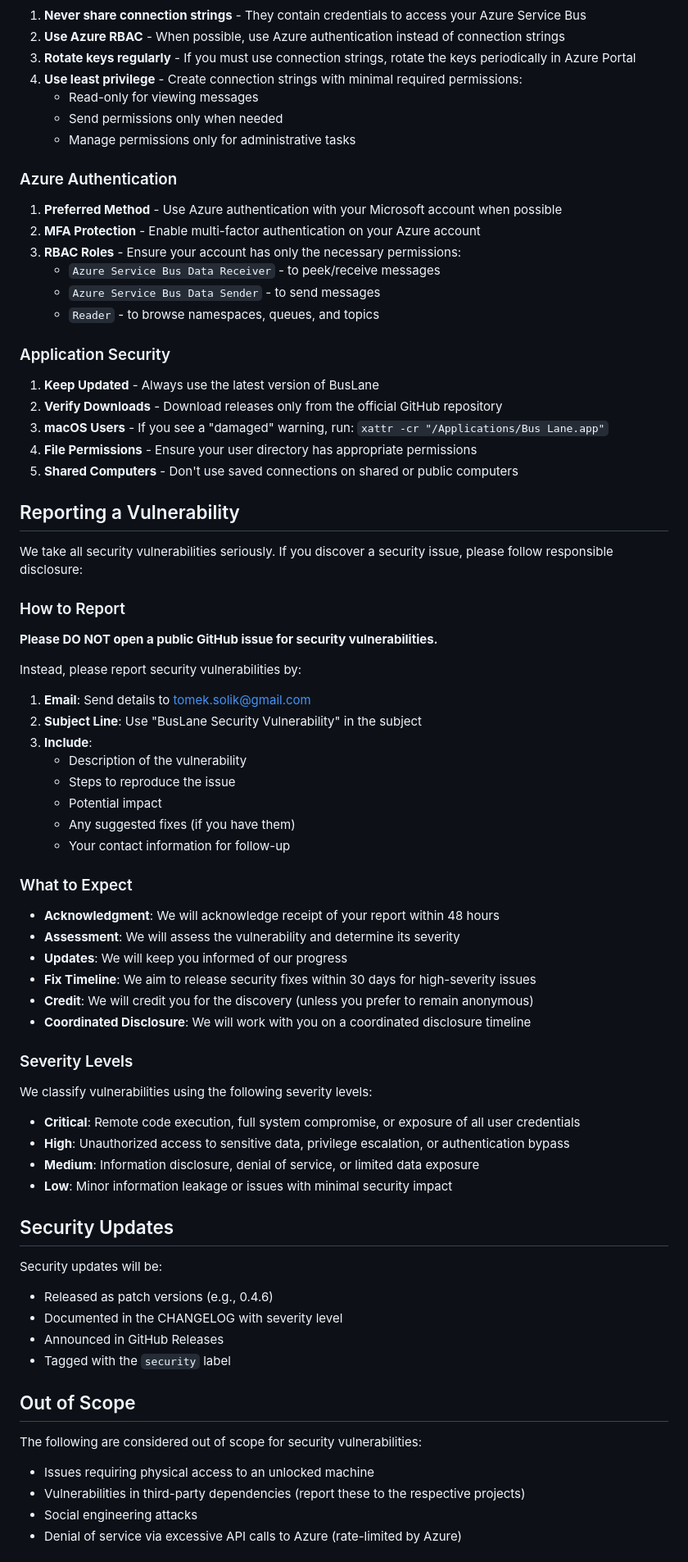
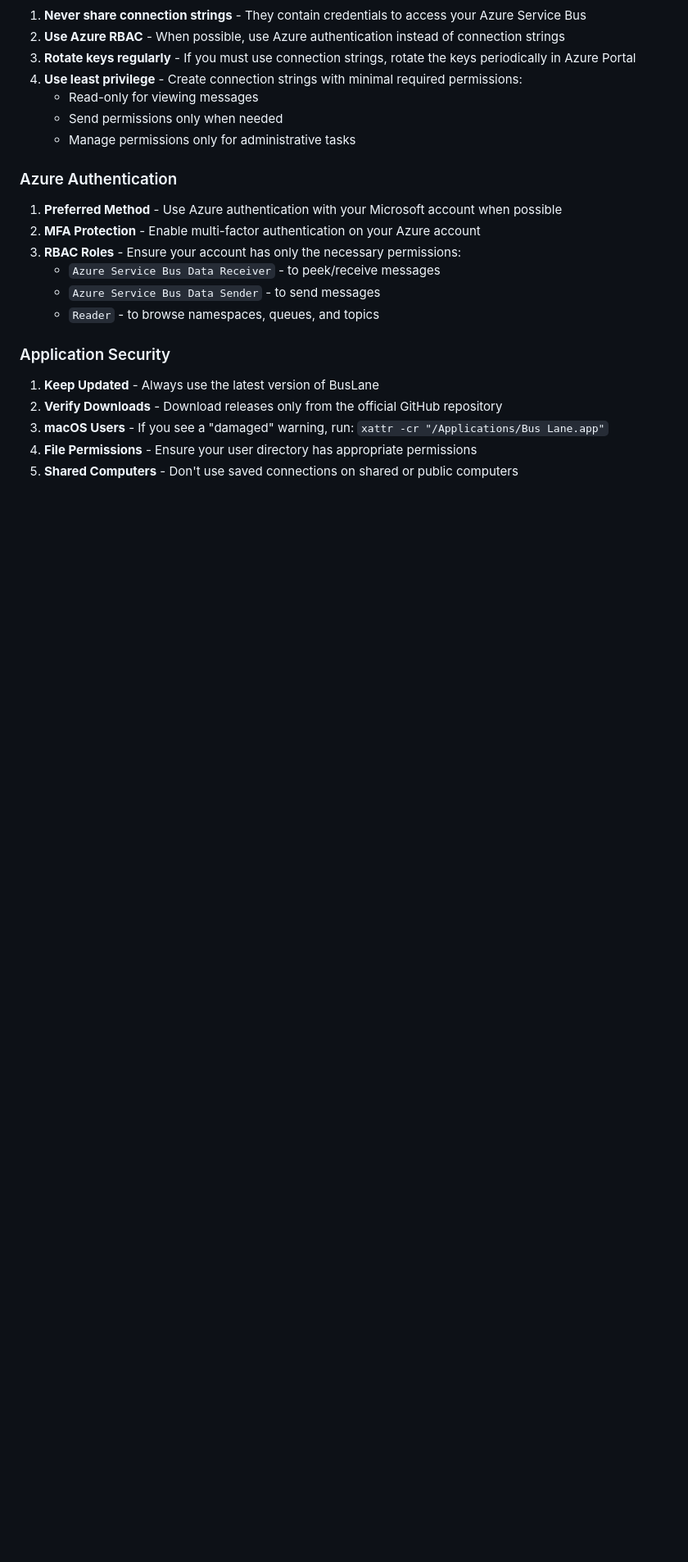
Before and after one commit to soliktomasz/BusLane, a Markdown page: SECURITY.md, the part around one of its changes. Shown at 82% size. Drawn GitHub-style; blank space fills up the shorter version.

```diff
--- a/SECURITY.md
+++ b/SECURITY.md
@@ -81,57 +81,3 @@ When using Azure authentication:
 4. **File Permissions** - Ensure your user directory has appropriate permissions
 5. **Shared Computers** - Don't use saved connections on shared or public computers
 
-## Reporting a Vulnerability
-
-We take all security vulnerabilities seriously. If you discover a security issue, please follow responsible disclosure:
-
-### How to Report
-
-**Please DO NOT open a public GitHub issue for security vulnerabilities.**
-
-Instead, please report security vulnerabilities by:
-
-1. **Email**: Send details to [tomek.solik@gmail.com](mailto:tomek.solik@gmail.com)
-2. **Subject Line**: Use "BusLane Security Vulnerability" in the subject
-3. **Include**:
-   - Description of the vulnerability
-   - Steps to reproduce the issue
-   - Potential impact
-   - Any suggested fixes (if you have them)
-   - Your contact information for follow-up
-
-### What to Expect
-
-- **Acknowledgment**: We will acknowledge receipt of your report within 48 hours
-- **Assessment**: We will assess the vulnerability and determine its severity
-- **Updates**: We will keep you informed of our progress
-- **Fix Timeline**: We aim to release security fixes within 30 days for high-severity issues
-- **Credit**: We will credit you for the discovery (unless you prefer to remain anonymous)
-- **Coordinated Disclosure**: We will work with you on a coordinated disclosure timeline
-
-### Severity Levels
-
-We classify vulnerabilities using the following severity levels:
-
-- **Critical**: Remote code execution, full system compromise, or exposure of all user credentials
-- **High**: Unauthorized access to sensitive data, privilege escalation, or authentication bypass
-- **Medium**: Information disclosure, denial of service, or limited data exposure
-- **Low**: Minor information leakage or issues with minimal security impact
-
-## Security Updates
-
-Security updates will be:
-- Released as patch versions (e.g., 0.4.6)
-- Documented in the CHANGELOG with severity level
-- Announced in GitHub Releases
-- Tagged with the `security` label
-
-## Out of Scope
-
-The following are considered out of scope for security vulnerabilities:
-
-- Issues requiring physical access to an unlocked machine
-- Vulnerabilities in third-party dependencies (report these to the respective projects)
-- Social engineering attacks
-- Denial of service via excessive API calls to Azure (rate-limited by Azure)
-
```
Also changed, not shown: other parts of SECURITY.md (+0 -18 lines).
